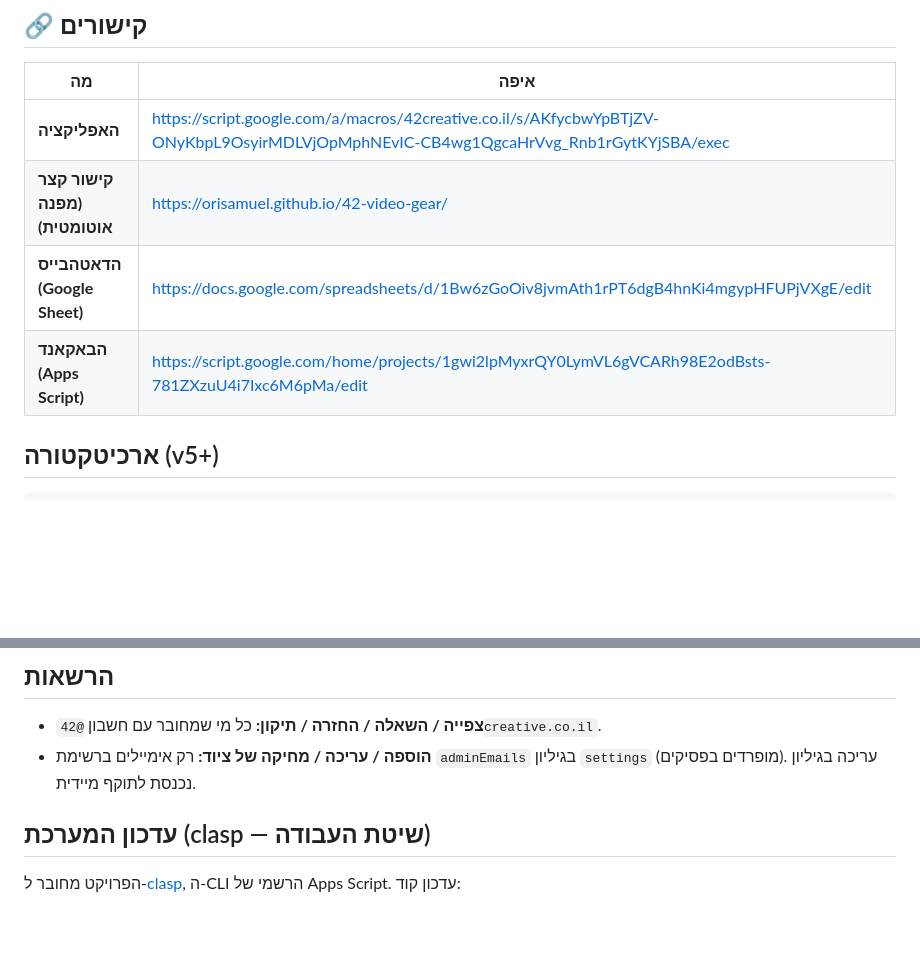
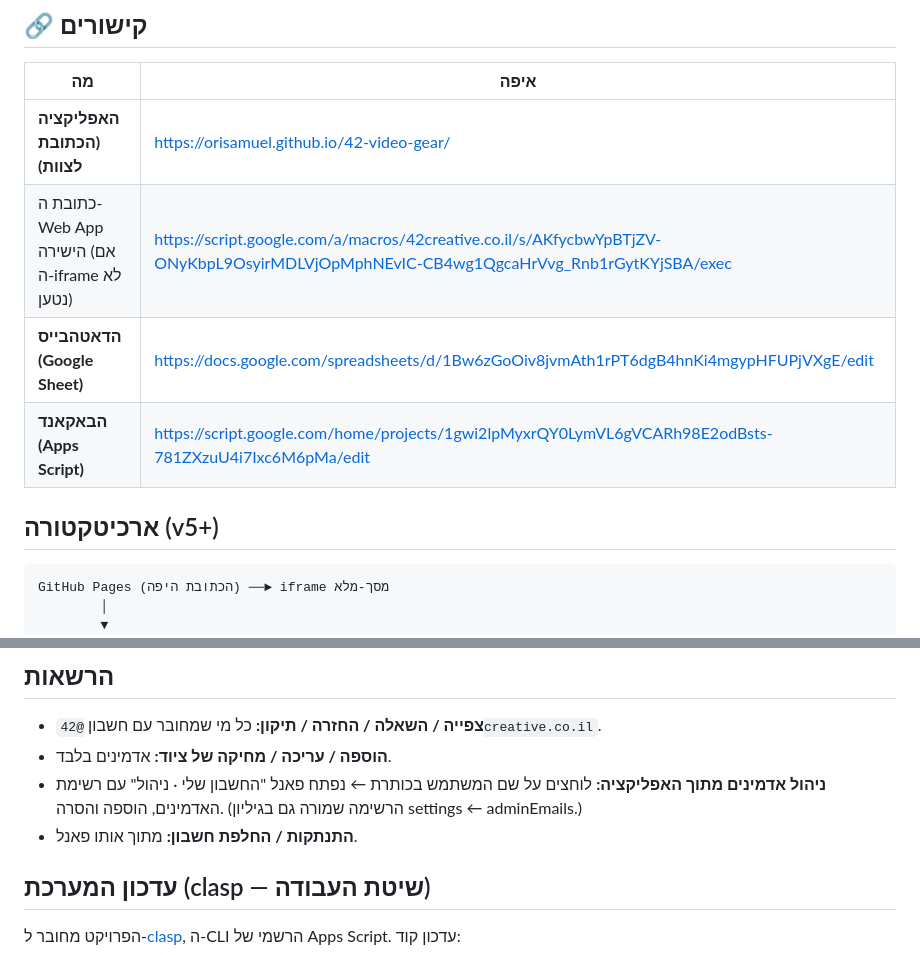
Before and after one commit to orisamuel/42-video-gear, a Markdown page: README.md, 2 parts joined by grey strips. GitHub-like rendering; blank space fills up the shorter version.

Commit message:
README v7 — כתובת GitHub Pages כשער הראשי, פאנל ניהול והתנתקות
Co-Authored-By: Claude Fable 5 <noreply@anthropic.com>

````diff
--- a/README.md
+++ b/README.md
@@ -6,14 +6,17 @@
 
 | מה | איפה |
 |---|---|
-| **האפליקציה** | https://script.google.com/a/macros/42creative.co.il/s/AKfycbwYpBTjZV-ONyKbpL9OsyirMDLVjOpMphNEvIC-CB4wg1QgcaHrVvg_Rnb1rGytKYjSBA/exec |
-| **קישור קצר (מפנה אוטומטית)** | https://orisamuel.github.io/42-video-gear/ |
+| **האפליקציה (הכתובת לצוות)** | https://orisamuel.github.io/42-video-gear/ |
+| כתובת ה-Web App הישירה (אם ה-iframe לא נטען) | https://script.google.com/a/macros/42creative.co.il/s/AKfycbwYpBTjZV-ONyKbpL9OsyirMDLVjOpMphNEvIC-CB4wg1QgcaHrVvg_Rnb1rGytKYjSBA/exec |
 | **הדאטהבייס (Google Sheet)** | https://docs.google.com/spreadsheets/d/1Bw6zGoOiv8jvmAth1rPT6dgB4hnKi4mgypHFUPjVXgE/edit |
 | **הבאקאנד (Apps Script)** | https://script.google.com/home/projects/1gwi2lpMyxrQY0LymVL6gVCARh98E2odBsts-781ZXzuU4i7Ixc6M6pMa/edit |
 
 ## ארכיטקטורה (v5+)
 
 ```
+GitHub Pages (הכתובת היפה) ──► iframe מסך-מלא
+        │
+        ▼
 Google Login Wall (רק דומיין 42creative.co.il)
         │
         ▼
@@ -33,7 +36,9 @@ Google Sheet: equipment · checkouts · settings
 ## הרשאות
 
 - **צפייה / השאלה / החזרה / תיקון:** כל מי שמחובר עם חשבון `@42creative.co.il`.
-- **הוספה / עריכה / מחיקה של ציוד:** רק אימיילים ברשימת `adminEmails` בגיליון `settings` (מופרדים בפסיקים). עריכה בגיליון נכנסת לתוקף מיידית.
+- **הוספה / עריכה / מחיקה של ציוד:** אדמינים בלבד.
+- **ניהול אדמינים מתוך האפליקציה:** לוחצים על שם המשתמש בכותרת ← נפתח פאנל "החשבון שלי · ניהול" עם רשימת האדמינים, הוספה והסרה. (הרשימה שמורה גם בגיליון settings ← adminEmails.)
+- **התנתקות / החלפת חשבון:** מתוך אותו פאנל.
 
 ## עדכון המערכת (clasp — שיטת העבודה)
 
````
